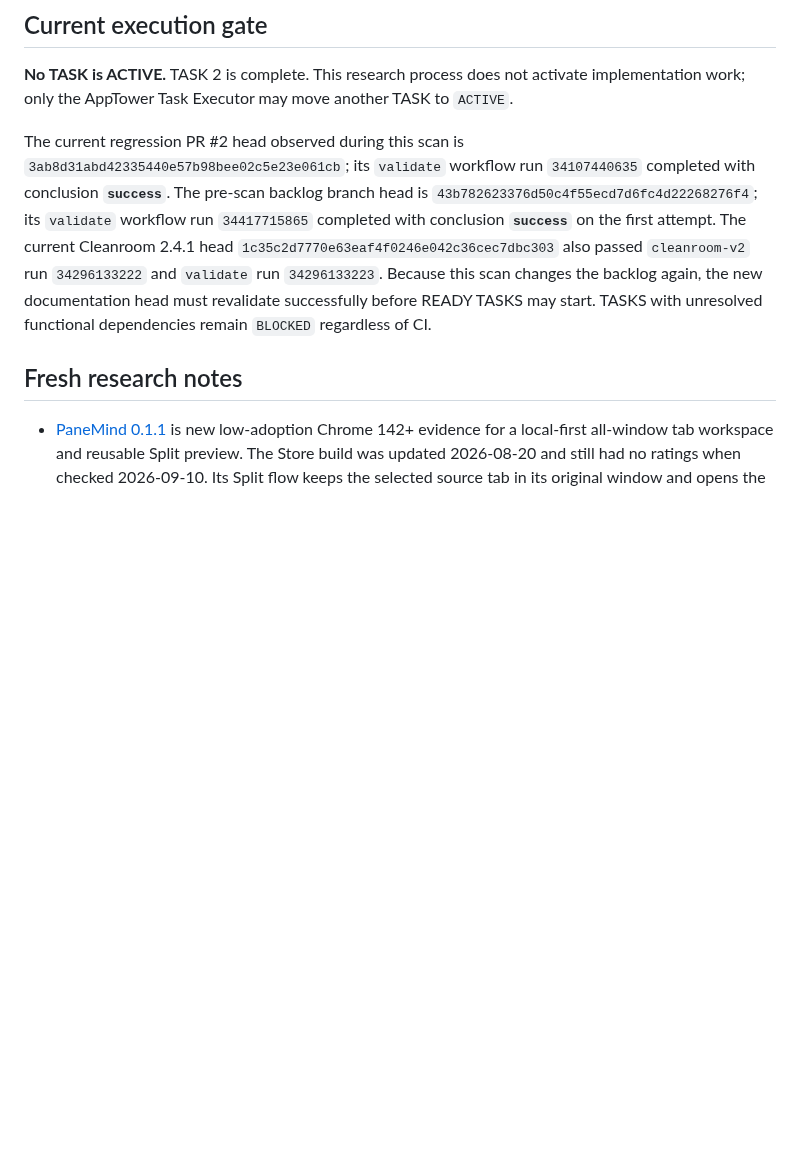
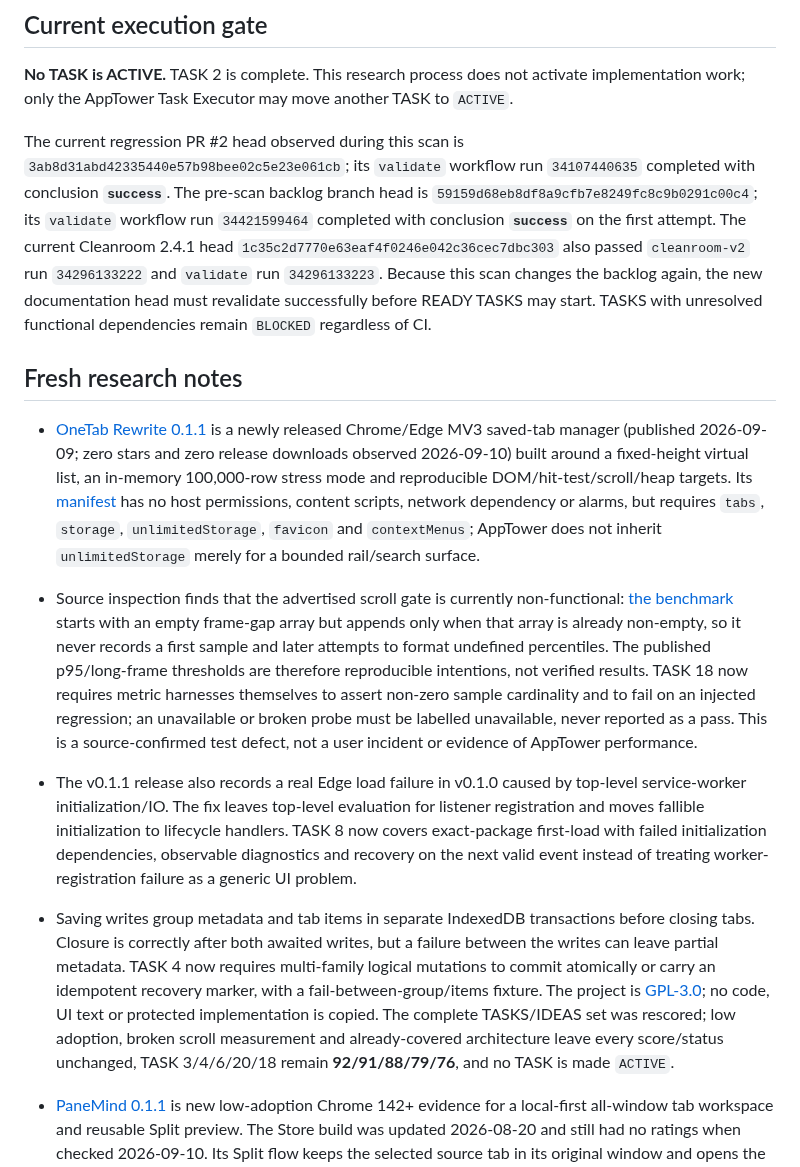
Before and after one commit to Stolyarovmn/AppTower, a Markdown page: docs/11_BACKLOG.md, the part around one of its changes. Rendered like a GitHub page; blank space fills up the shorter version.

Commit message:
docs: add OneTab Rewrite performance evidence

```diff
--- a/docs/11_BACKLOG.md
+++ b/docs/11_BACKLOG.md
@@ -16,9 +16,14 @@ Last competitor scan: 2026-09-10.
 
 **No TASK is ACTIVE.** TASK 2 is complete. This research process does not activate implementation work; only the AppTower Task Executor may move another TASK to `ACTIVE`.
 
-The current regression PR #2 head observed during this scan is `3ab8d31abd42335440e57b98bee02c5e23e061cb`; its `validate` workflow run `34107440635` completed with conclusion **`success`**. The pre-scan backlog branch head is `43b782623376d50c4f55ecd7d6fc4d22268276f4`; its `validate` workflow run `34417715865` completed with conclusion **`success`** on the first attempt. The current Cleanroom 2.4.1 head `1c35c2d7770e63eaf4f0246e042c36cec7dbc303` also passed `cleanroom-v2` run `34296133222` and `validate` run `34296133223`. Because this scan changes the backlog again, the new documentation head must revalidate successfully before READY TASKS may start. TASKS with unresolved functional dependencies remain `BLOCKED` regardless of CI.
+The current regression PR #2 head observed during this scan is `3ab8d31abd42335440e57b98bee02c5e23e061cb`; its `validate` workflow run `34107440635` completed with conclusion **`success`**. The pre-scan backlog branch head is `59159d68eb8df8a9cfb7e8249fc8c9b0291c00c4`; its `validate` workflow run `34421599464` completed with conclusion **`success`** on the first attempt. The current Cleanroom 2.4.1 head `1c35c2d7770e63eaf4f0246e042c36cec7dbc303` also passed `cleanroom-v2` run `34296133222` and `validate` run `34296133223`. Because this scan changes the backlog again, the new documentation head must revalidate successfully before READY TASKS may start. TASKS with unresolved functional dependencies remain `BLOCKED` regardless of CI.
 
 ## Fresh research notes
+
+- [OneTab Rewrite 0.1.1](https://github.com/ThreeAurora/onetab-rewrite/releases/tag/v0.1.1) is a newly released Chrome/Edge MV3 saved-tab manager (published 2026-09-09; zero stars and zero release downloads observed 2026-09-10) built around a fixed-height virtual list, an in-memory 100,000-row stress mode and reproducible DOM/hit-test/scroll/heap targets. Its [manifest](https://github.com/ThreeAurora/onetab-rewrite/blob/main/manifest.json) has no host permissions, content scripts, network dependency or alarms, but requires `tabs`, `storage`, `unlimitedStorage`, `favicon` and `contextMenus`; AppTower does not inherit `unlimitedStorage` merely for a bounded rail/search surface.
+- Source inspection finds that the advertised scroll gate is currently non-functional: [the benchmark](https://github.com/ThreeAurora/onetab-rewrite/blob/main/tools/bench_rewrite.js) starts with an empty frame-gap array but appends only when that array is already non-empty, so it never records a first sample and later attempts to format undefined percentiles. The published p95/long-frame thresholds are therefore reproducible intentions, not verified results. TASK 18 now requires metric harnesses themselves to assert non-zero sample cardinality and to fail on an injected regression; an unavailable or broken probe must be labelled unavailable, never reported as a pass. This is a source-confirmed test defect, not a user incident or evidence of AppTower performance.
+- The v0.1.1 release also records a real Edge load failure in v0.1.0 caused by top-level service-worker initialization/IO. The fix leaves top-level evaluation for listener registration and moves fallible initialization to lifecycle handlers. TASK 8 now covers exact-package first-load with failed initialization dependencies, observable diagnostics and recovery on the next valid event instead of treating worker-registration failure as a generic UI problem.
+- Saving writes group metadata and tab items in separate IndexedDB transactions before closing tabs. Closure is correctly after both awaited writes, but a failure between the writes can leave partial metadata. TASK 4 now requires multi-family logical mutations to commit atomically or carry an idempotent recovery marker, with a fail-between-group/items fixture. The project is [GPL-3.0](https://github.com/ThreeAurora/onetab-rewrite/blob/main/LICENSE); no code, UI text or protected implementation is copied. The complete TASKS/IDEAS set was rescored; low adoption, broken scroll measurement and already-covered architecture leave every score/status unchanged, TASK 3/4/6/20/18 remain **92/91/88/79/76**, and no TASK is made `ACTIVE`.
 
 - [PaneMind 0.1.1](https://chromewebstore.google.com/detail/panemind/jmkckamholbkeoiehfnfnbhnamhacoll) is new low-adoption Chrome 142+ evidence for a local-first all-window tab workspace and reusable Split preview. The Store build was updated 2026-08-20 and still had no ratings when checked 2026-09-10. Its Split flow keeps the selected source tab in its original window and opens the page in the current preview tab instead of moving or copying that source.
 - TASK 15 now makes source/preview ownership explicit: a preview is an AppTower-owned disposable projection, repeated selections reuse one preview identity, and close/promote cannot mutate or close the source tab. Tests cover source navigation/closure while preview is open, rapid competing selections, stale completion and promotion without duplicate tabs or unrelated pane reload.
```
Also changed, not shown: other parts of docs/11_BACKLOG.md (+9 -9 lines).
